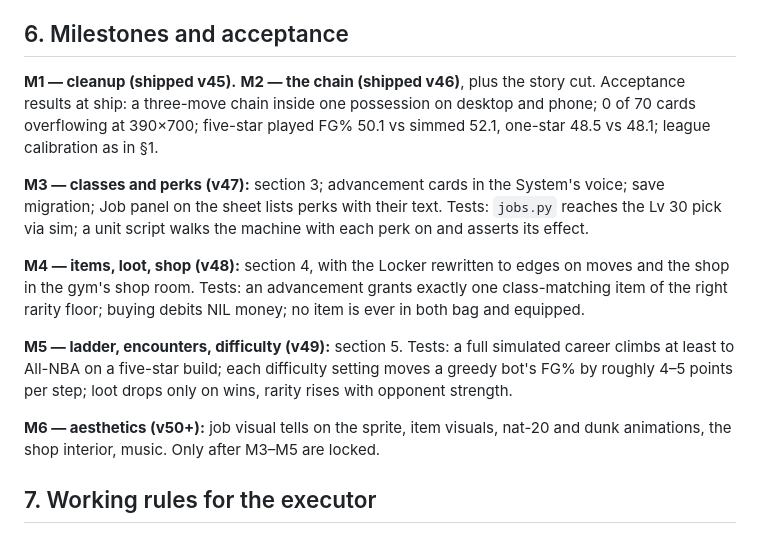
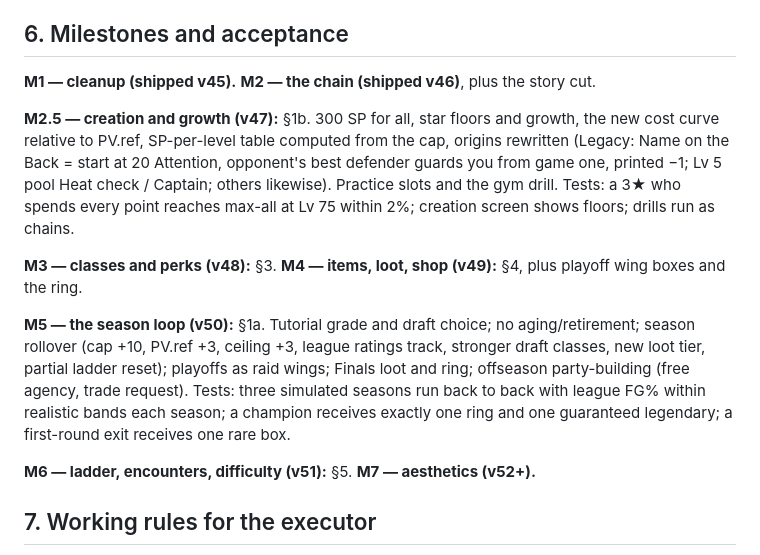
Before and after one commit to gamingedo/hoops, a Markdown page: PLAN.md, the part around one of its changes. GitHub-like rendering.

```diff
--- a/PLAN.md
+++ b/PLAN.md
@@ -148,15 +176,15 @@ Save migration: on load, if `C.job.path` exists (old 5-path), map scorer→score
 
 ## 6. Milestones and acceptance
 
-**M1 — cleanup (shipped v45).** **M2 — the chain (shipped v46)**, plus the story cut. Acceptance results at ship: a three-move chain inside one possession on desktop and phone; 0 of 70 cards overflowing at 390×700; five-star played FG% 50.1 vs simmed 52.1, one-star 48.5 vs 48.1; league calibration as in §1.
+**M1 — cleanup (shipped v45).** **M2 — the chain (shipped v46)**, plus the story cut.
 
-**M3 — classes and perks (v47):** section 3; advancement cards in the System's voice; save migration; Job panel on the sheet lists perks with their text. Tests: `jobs.py` reaches the Lv 30 pick via sim; a unit script walks the machine with each perk on and asserts its effect.
+**M2.5 — creation and growth (v47):** §1b. 300 SP for all, star floors and growth, the new cost curve relative to PV.ref, SP-per-level table computed from the cap, origins rewritten (Legacy: Name on the Back = start at 20 Attention, opponent's best defender guards you from game one, printed −1; Lv 5 pool Heat check / Captain; others likewise). Practice slots and the gym drill. Tests: a 3★ who spends every point reaches max-all at Lv 75 within 2%; creation screen shows floors; drills run as chains.
 
-**M4 — items, loot, shop (v48):** section 4, with the Locker rewritten to edges on moves and the shop in the gym's shop room. Tests: an advancement grants exactly one class-matching item of the right rarity floor; buying debits NIL money; no item is ever in both bag and equipped.
+**M3 — classes and perks (v48):** §3. **M4 — items, loot, shop (v49):** §4, plus playoff wing boxes and the ring.
 
-**M5 — ladder, encounters, difficulty (v49):** section 5. Tests: a full simulated career climbs at least to All-NBA on a five-star build; each difficulty setting moves a greedy bot's FG% by roughly 4–5 points per step; loot drops only on wins, rarity rises with opponent strength.
+**M5 — the season loop (v50):** §1a. Tutorial grade and draft choice; no aging/retirement; season rollover (cap +10, PV.ref +3, ceiling +3, league ratings track, stronger draft classes, new loot tier, partial ladder reset); playoffs as raid wings; Finals loot and ring; offseason party-building (free agency, trade request). Tests: three simulated seasons run back to back with league FG% within realistic bands each season; a champion receives exactly one ring and one guaranteed legendary; a first-round exit receives one rare box.
 
-**M6 — aesthetics (v50+):** job visual tells on the sprite, item visuals, nat-20 and dunk animations, the shop interior, music. Only after M3–M5 are locked.
+**M6 — ladder, encounters, difficulty (v51):** §5. **M7 — aesthetics (v52+).**
 
 ## 7. Working rules for the executor
 
```
Also changed, not shown: other parts of PLAN.md (+28 -0 lines).
